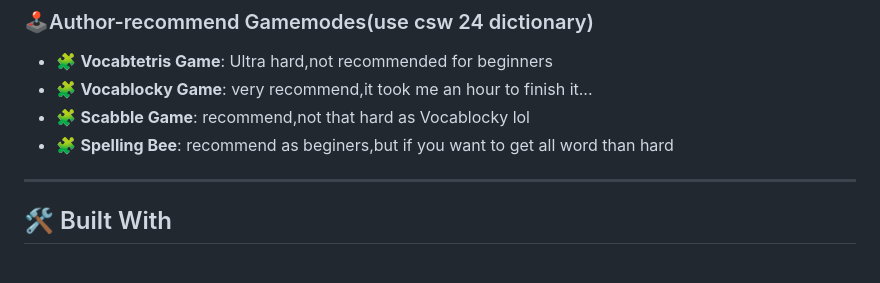
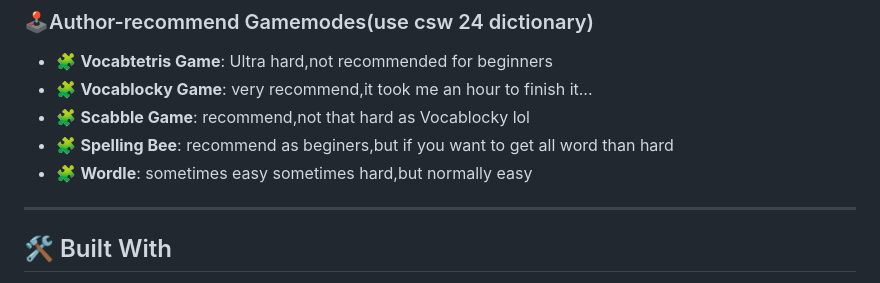
Before and after one commit to s250038-hub/Vocab-Master, a Markdown page: README.md, the part around the change. Rendered like a GitHub page.

```diff
--- a/README.md
+++ b/README.md
@@ -28,7 +28,7 @@
 - 🧩 **Vocablocky Game**: very recommend,it took me an hour to finish it...
 - 🧩 **Scabble Game**: recommend,not that hard as Vocablocky lol
 - 🧩 **Spelling Bee**: recommend as beginers,but if you want to get all word than hard
-
+- 🧩 **Wordle**: sometimes easy sometimes hard,but normally easy
 ---
 
 ## 🛠️ Built With
```
